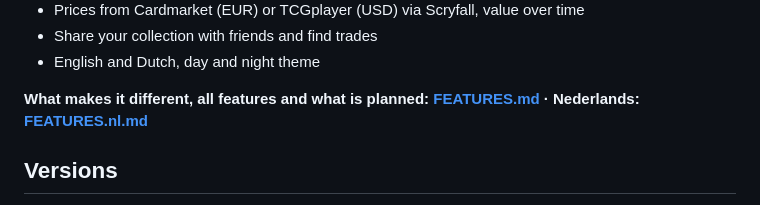
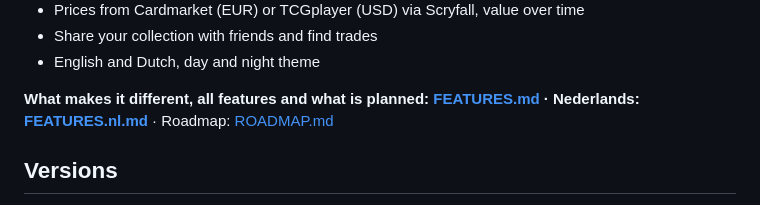
Before and after one commit to spoonpaco-lgtm/ninegrid, a Markdown page: README.md, the part around the change. Rendered like a GitHub page.

Commit message:
Roadmap en de lijst in de repo (ROADMAP.md)
Co-Authored-By: Claude Opus 5.5 <noreply@anthropic.com>
Claude-Session: https://claude.ai/code/session_01YWKndutFMTQs35v8DT1pLD

```diff
--- a/README.md
+++ b/README.md
@@ -12,7 +12,7 @@ Gratis Android-app (8.0+) voor je Magic: The Gathering-collectie en decks.
 - Share your collection with friends and find trades
 - English and Dutch, day and night theme
 
-**What makes it different, all features and what is planned: [FEATURES.md](FEATURES.md) · Nederlands: [FEATURES.nl.md](FEATURES.nl.md)**
+**What makes it different, all features and what is planned: [FEATURES.md](FEATURES.md) · Nederlands: [FEATURES.nl.md](FEATURES.nl.md)** · Roadmap: [ROADMAP.md](ROADMAP.md)
 
 ## Versions
 0.x: test versions. 1.0 arrives with Google Sheet sync and sharing a deck by QR code. Every version is named after a planeswalker.
```
Also changed, not shown: ROADMAP.md (added, +105 -0 lines), docs/schetsen/setscherm.png (added).
